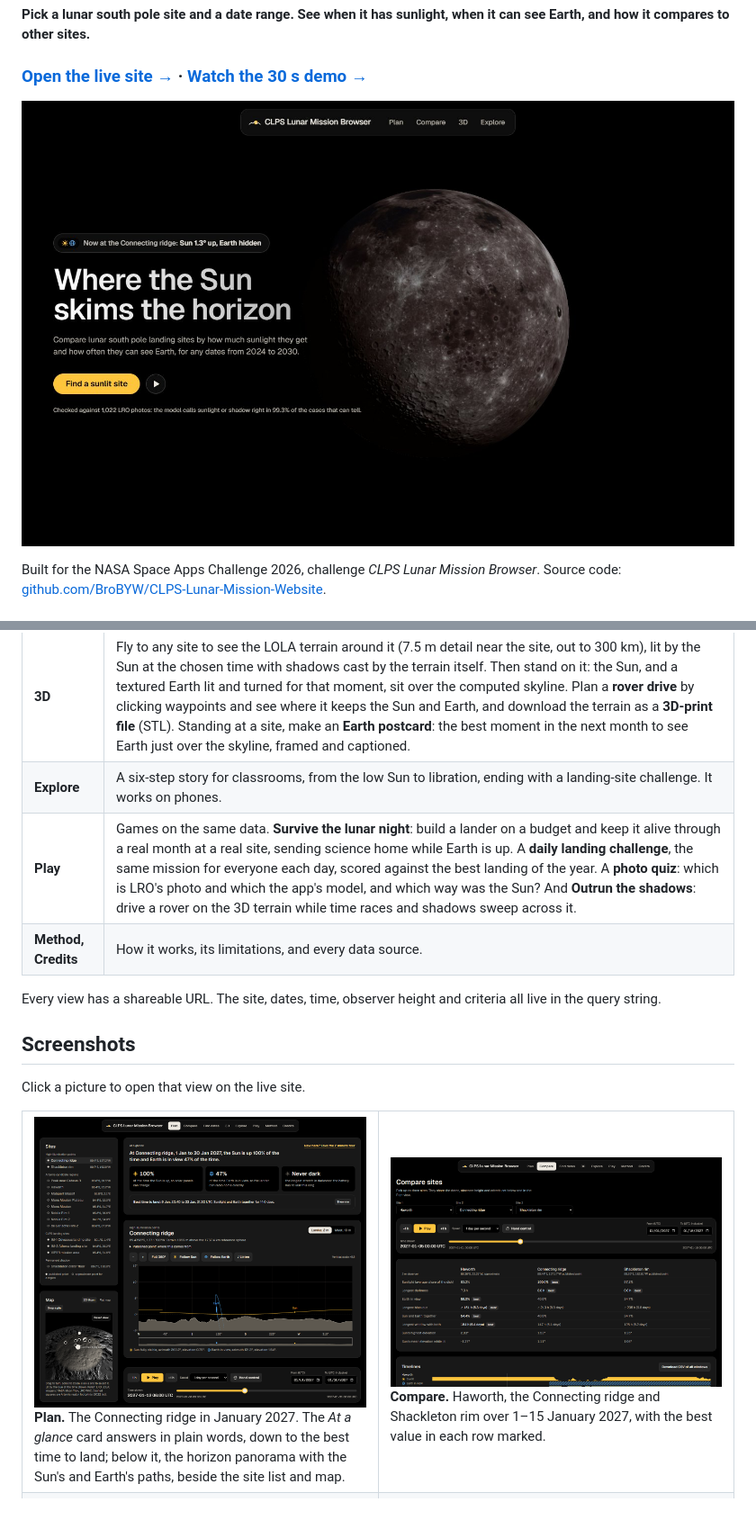
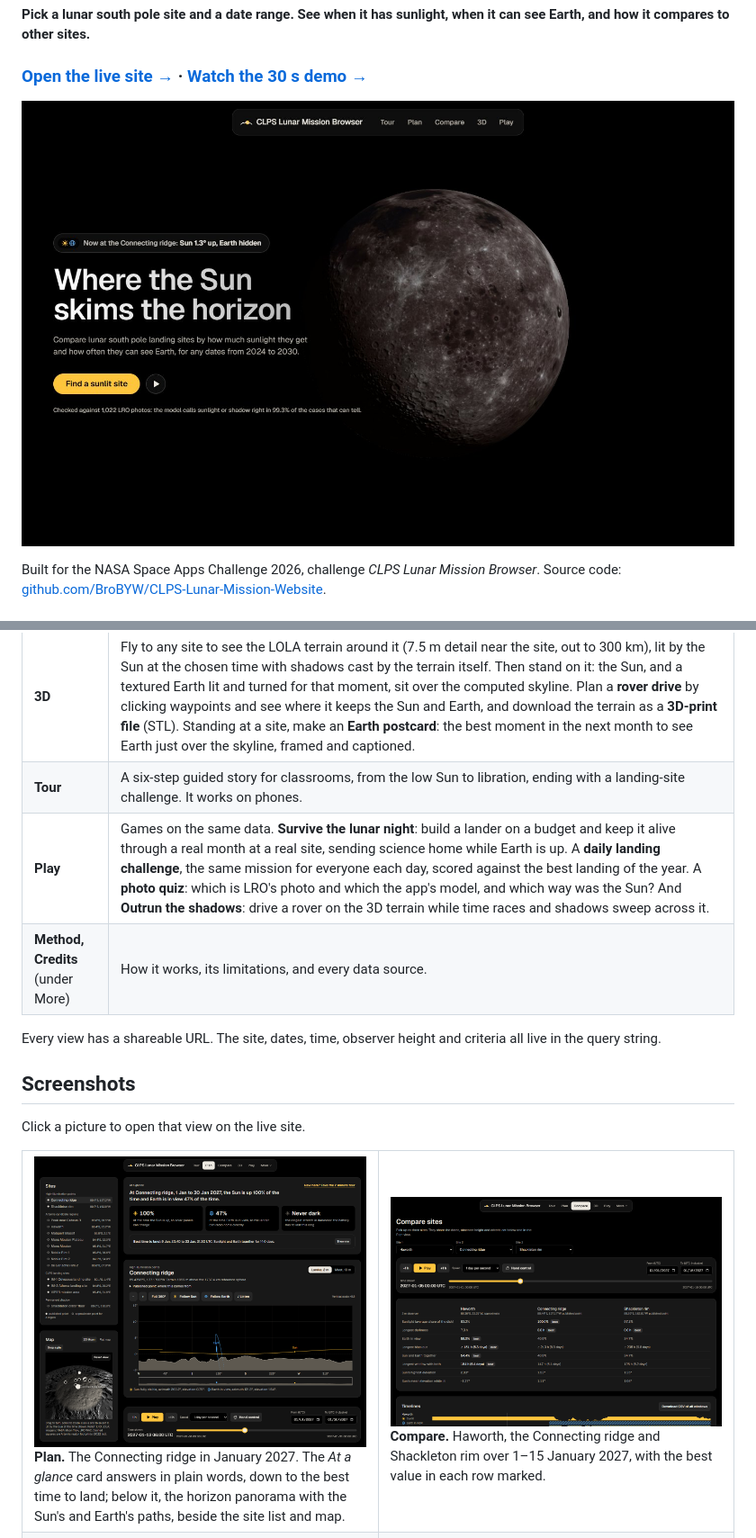
Before and after one commit to BroBYW/CLPS-Lunar-Mission-Website, a Markdown page: README.md, 2 parts joined by grey strips. Shown at 90% size. Drawn GitHub-style; pictures changed too: docs/screenshots/compare.png, docs/screenshots/home.jpg, docs/screenshots/plan.png; blank space fills up the shorter version.

```diff
--- a/README.md
+++ b/README.md
@@ -25,7 +25,7 @@ Tools that give the Sun's and Earth's positions exist, but they are hard to use
 | **3D** | Fly to any site to see the LOLA terrain around it (7.5 m detail near the site, out to 300 km), lit by the Sun at the chosen time with shadows cast by the terrain itself. Then stand on it: the Sun, and a textured Earth lit and turned for that moment, sit over the computed skyline. Plan a **rover drive** by clicking waypoints and see where it keeps the Sun and Earth, and download the terrain as a **3D-print file** (STL). Standing at a site, make an **Earth postcard**: the best moment in the next month to see Earth just over the skyline, framed and captioned. |
-| **Explore** | A six-step story for classrooms, from the low Sun to libration, ending with a landing-site challenge. It works on phones. |
+| **Tour** | A six-step guided story for classrooms, from the low Sun to libration, ending with a landing-site challenge. It works on phones. |
 | **Play** | Games on the same data. **Survive the lunar night**: build a lander on a budget and keep it alive through a real month at a real site, sending science home while Earth is up. A **daily landing challenge**, the same mission for everyone each day, scored against the best landing of the year. A **photo quiz**: which is LRO's photo and which the app's model, and which way was the Sun? And **Outrun the shadows**: drive a rover on the 3D terrain while time races and shadows sweep across it. |
-| **Method, Credits** | How it works, its limitations, and every data source. |
+| **Method, Credits** (under More) | How it works, its limitations, and every data source. |
 
 Every view has a shareable URL. The site, dates, time, observer height and criteria all live in the query string.
 
```
Also changed, not shown: other parts of README.md (+3 -3 lines), AI_USAGE.md (+1 -0 lines), HANDOFF.md (+1 -0 lines), docs/screenshots/phone.png, 2 other files.
